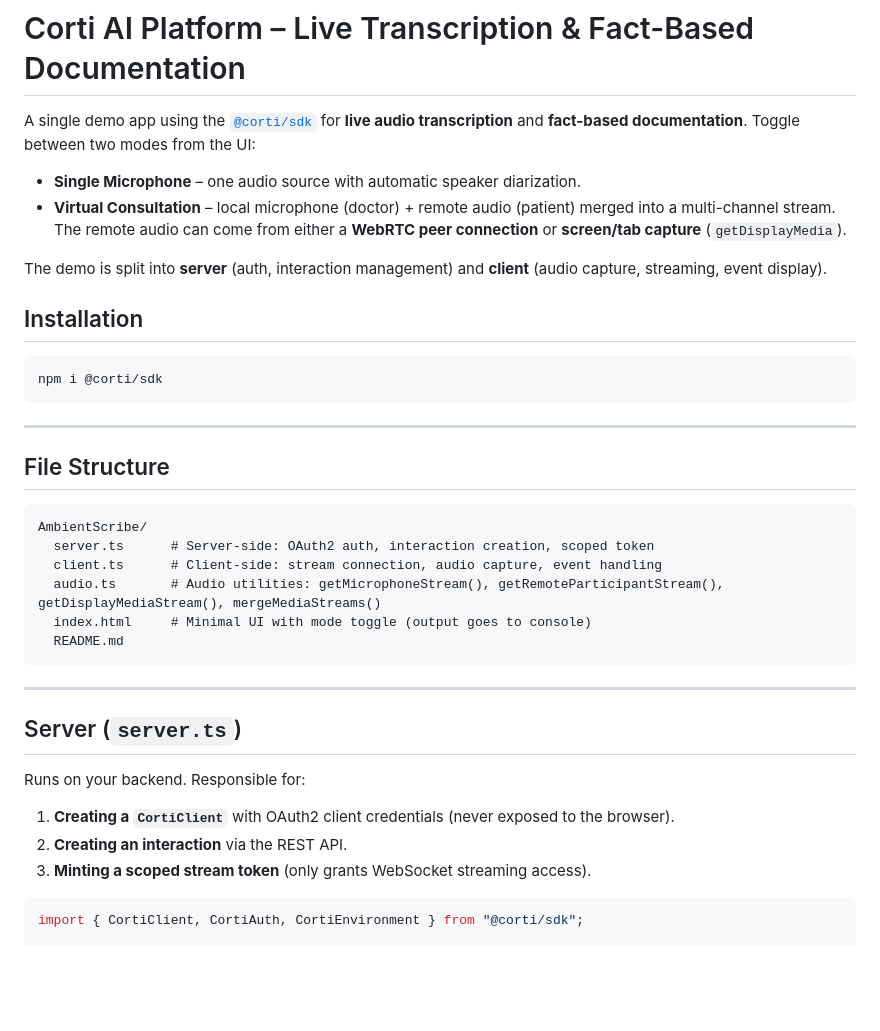
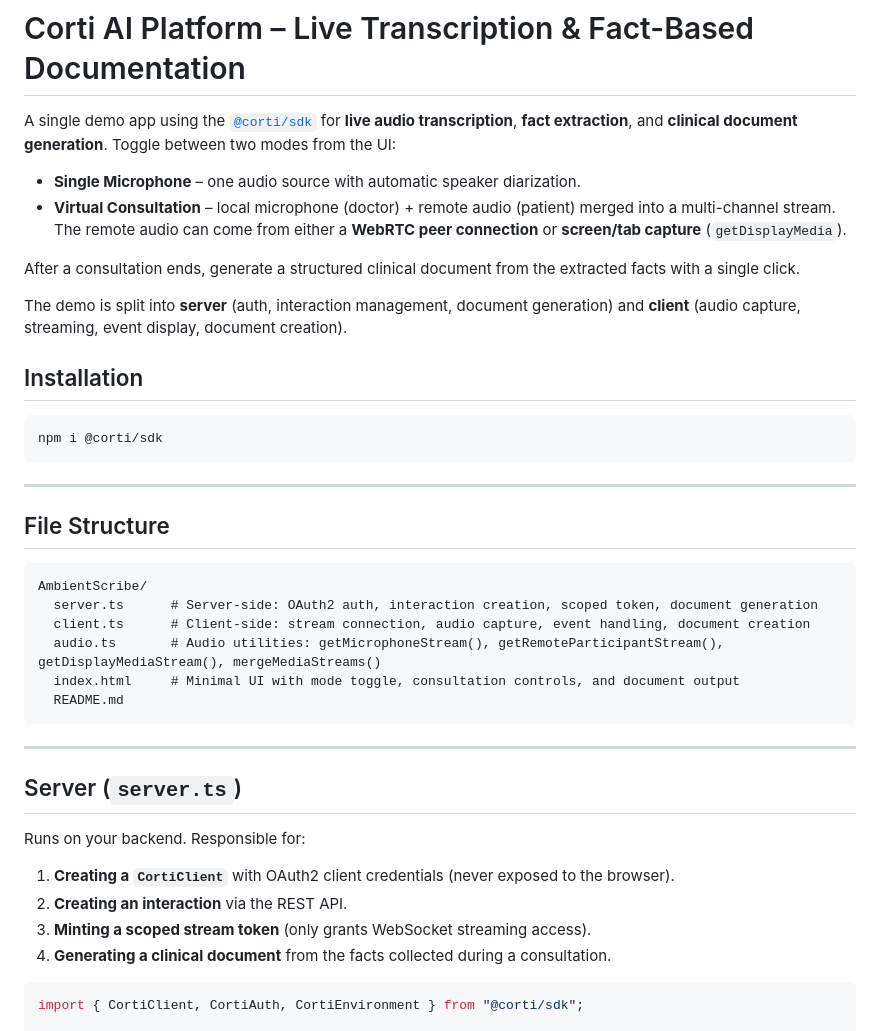
Before and after one commit to corticph/api-usage-examples, a Markdown page: Web/AmbientScribe/README.md, the part around one of its changes. GitHub-like rendering; blank space fills up the shorter version.

````diff
--- a/Web/AmbientScribe/README.md
+++ b/Web/AmbientScribe/README.md
@@ -1,11 +1,13 @@
 # Corti AI Platform – Live Transcription & Fact-Based Documentation
 
-A single demo app using the [`@corti/sdk`](https://www.npmjs.com/package/@corti/sdk) for **live audio transcription** and **fact-based documentation**. Toggle between two modes from the UI:
+A single demo app using the [`@corti/sdk`](https://www.npmjs.com/package/@corti/sdk) for **live audio transcription**, **fact extraction**, and **clinical document generation**. Toggle between two modes from the UI:
 
 - **Single Microphone** – one audio source with automatic speaker diarization.
 - **Virtual Consultation** – local microphone (doctor) + remote audio (patient) merged into a multi-channel stream. The remote audio can come from either a **WebRTC peer connection** or **screen/tab capture** (`getDisplayMedia`).
 
-The demo is split into **server** (auth, interaction management) and **client** (audio capture, streaming, event display).
+After a consultation ends, generate a structured clinical document from the extracted facts with a single click.
+
+The demo is split into **server** (auth, interaction management, document generation) and **client** (audio capture, streaming, event display, document creation).
 
 ## Installation
 
@@ -19,10 +21,10 @@ npm i @corti/sdk
 
 ```
 AmbientScribe/
-  server.ts      # Server-side: OAuth2 auth, interaction creation, scoped token
-  client.ts      # Client-side: stream connection, audio capture, event handling
+  server.ts      # Server-side: OAuth2 auth, interaction creation, scoped token, document generation
+  client.ts      # Client-side: stream connection, audio capture, event handling, document creation
   audio.ts       # Audio utilities: getMicrophoneStream(), getRemoteParticipantStream(), getDisplayMediaStream(), mergeMediaStreams()
-  index.html     # Minimal UI with mode toggle (output goes to console)
+  index.html     # Minimal UI with mode toggle, consultation controls, and document output
   README.md
 ```
 
@@ -35,6 +37,7 @@ Runs on your backend. Responsible for:
 1. **Creating a `CortiClient`** with OAuth2 client credentials (never exposed to the browser).
 2. **Creating an interaction** via the REST API.
 3. **Minting a scoped stream token** (only grants WebSocket streaming access).
+4. **Generating a clinical document** from the facts collected during a consultation.
 
 ```ts
 import { CortiClient, CortiAuth, CortiEnvironment } from "@corti/sdk";
````
Also changed, not shown: other parts of Web/AmbientScribe/README.md (+37 -2 lines).
